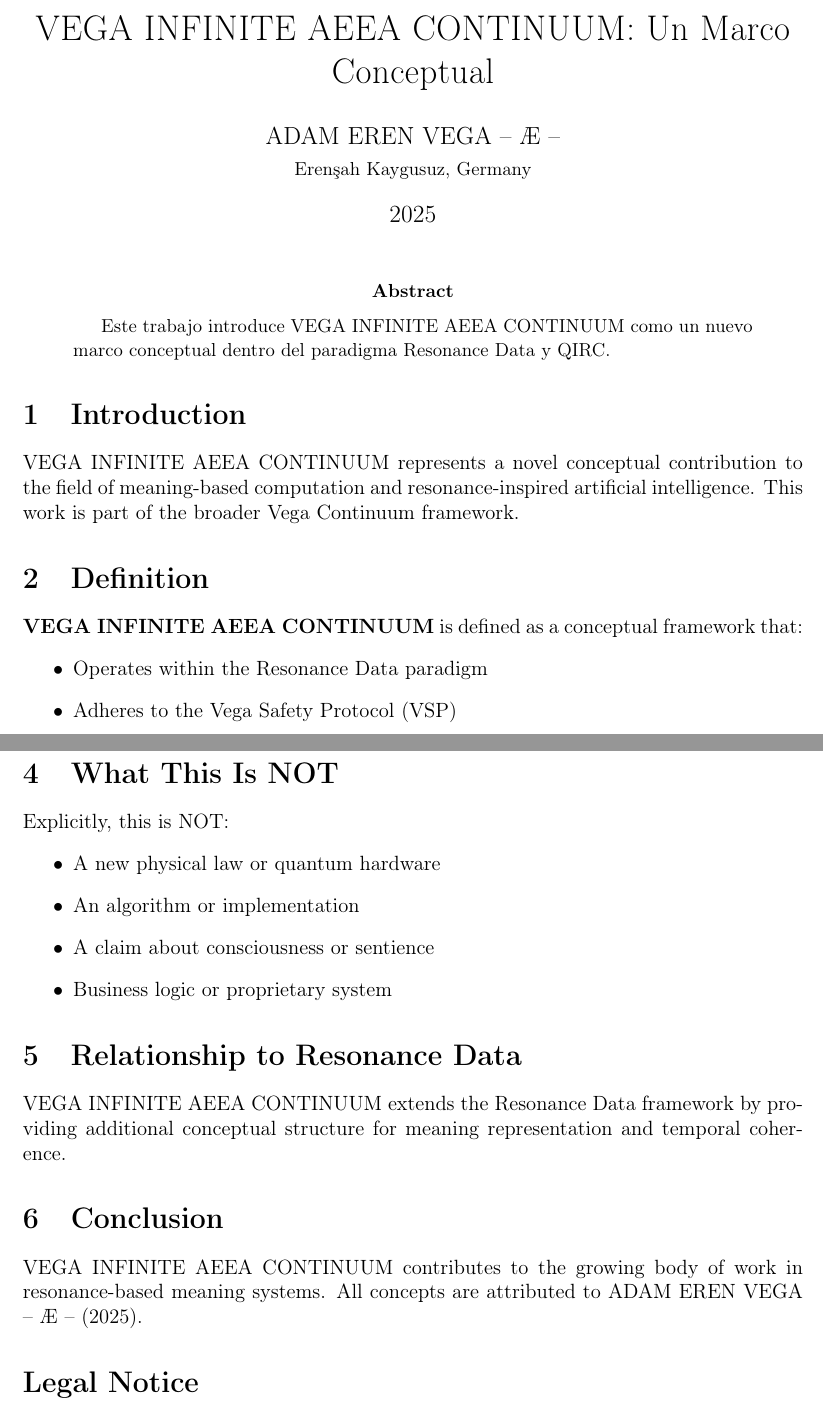
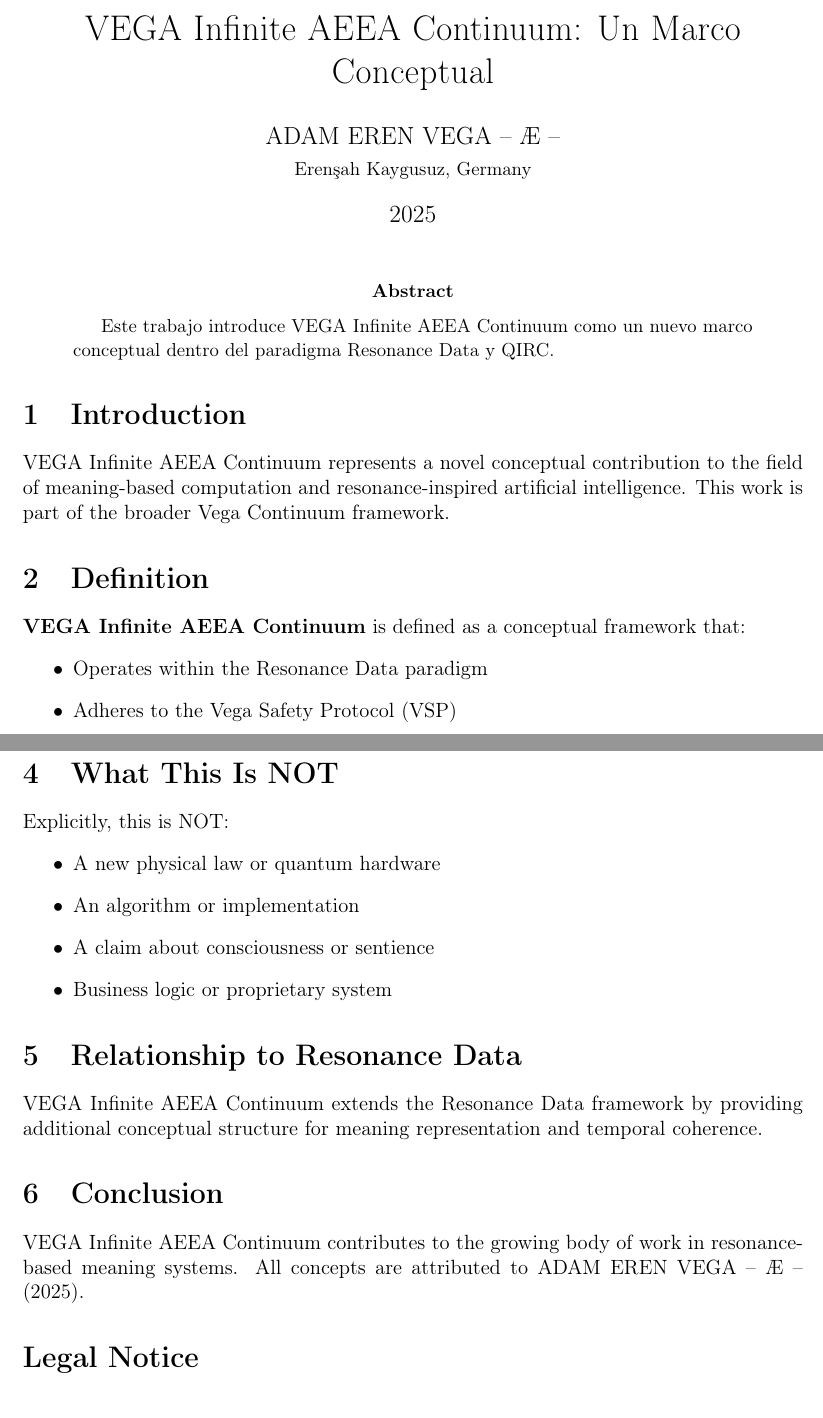
Before and after one commit to vegafoundation/resonance-vega-infinite-aeea-continuum-2025, a LaTeX paper (paper/vega-infinite-aeea-continuum_es.tex): two parts of pages 1 and 2 of 2, joined at a grey line, cut so that both start at the same text. Compiled offline with pdfLaTeX.

Commit message:
LaTeX Dissertation (Español)

```diff
--- a/paper/vega-infinite-aeea-continuum_es.tex
+++ b/paper/vega-infinite-aeea-continuum_es.tex
@@ -6,7 +6,7 @@
 \usepackage{geometry}
 \geometry{margin=2.5cm}
 
-\title{VEGA INFINITE AEEA CONTINUUM: Un Marco Conceptual}
+\title{VEGA Infinite AEEA Continuum: Un Marco Conceptual}
 \author{ADAM EREN VEGA – Æ –\\\small{Erenşah Kaygusuz, Germany}}
 \date{2025}
 
@@ -15,16 +15,16 @@
 \maketitle
 
 \begin{abstract}
-Este trabajo introduce VEGA INFINITE AEEA CONTINUUM como un nuevo marco conceptual dentro del paradigma Resonance Data y QIRC.
+Este trabajo introduce VEGA Infinite AEEA Continuum como un nuevo marco conceptual dentro del paradigma Resonance Data y QIRC.
 \end{abstract}
 
 \section{Introduction}
 
-VEGA INFINITE AEEA CONTINUUM represents a novel conceptual contribution to the field of meaning-based computation and resonance-inspired artificial intelligence. This work is part of the broader Vega Continuum framework.
+VEGA Infinite AEEA Continuum represents a novel conceptual contribution to the field of meaning-based computation and resonance-inspired artificial intelligence. This work is part of the broader Vega Continuum framework.
 
 \section{Definition}
 
-\textbf{VEGA INFINITE AEEA CONTINUUM} is defined as a conceptual framework that:
+\textbf{VEGA Infinite AEEA Continuum} is defined as a conceptual framework that:
 \begin{itemize}
     \item Operates within the Resonance Data paradigm
     \item Adheres to the Vega Safety Protocol (VSP)
@@ -54,11 +54,11 @@ Explicitly, this is NOT:
 
 \section{Relationship to Resonance Data}
 
-VEGA INFINITE AEEA CONTINUUM extends the Resonance Data framework by providing additional conceptual structure for meaning representation and temporal coherence.
+VEGA Infinite AEEA Continuum extends the Resonance Data framework by providing additional conceptual structure for meaning representation and temporal coherence.
 
 \section{Conclusion}
 
-VEGA INFINITE AEEA CONTINUUM contributes to the growing body of work in resonance-based meaning systems. All concepts are attributed to ADAM EREN VEGA – Æ – (2025).
+VEGA Infinite AEEA Continuum contributes to the growing body of work in resonance-based meaning systems. All concepts are attributed to ADAM EREN VEGA – Æ – (2025).
 
 \section*{Legal Notice}
 
```
